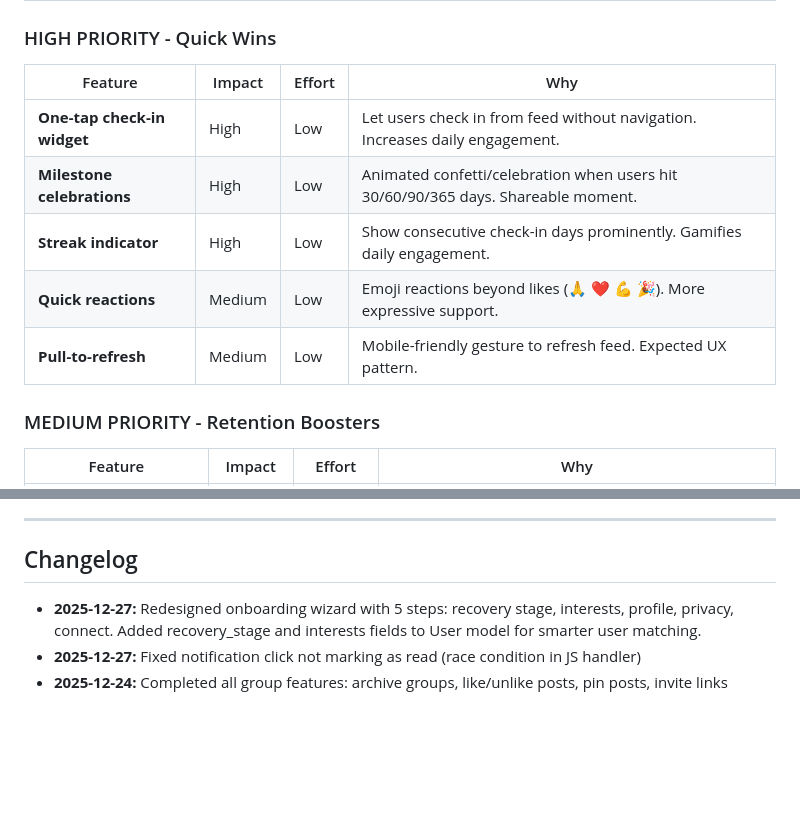
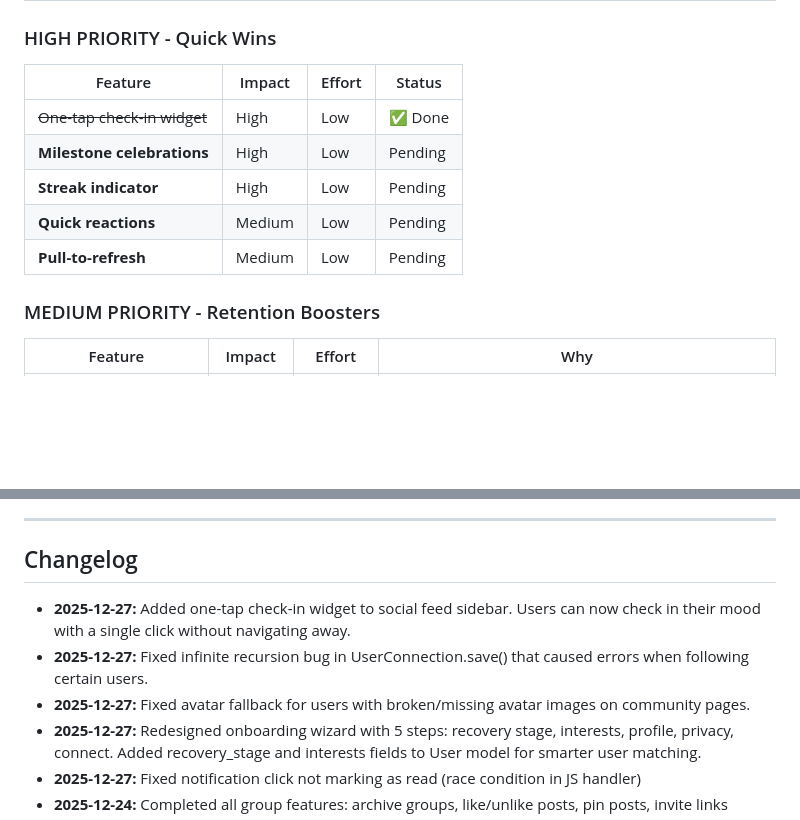
Before and after one commit to ryanpate/myrecoverypal, a Markdown page: CLAUDE.md, 2 parts joined by grey strips. GitHub-like rendering; blank space fills up the shorter version.

Commit message:
Update CLAUDE.md with check-in widget and recent fixes
- Mark one-tap check-in widget as done in features table
- Add changelog entries for today's fixes

🤖 Generated with [Claude Code](https://claude.com/claude-code)

Co-Authored-By: Claude Opus 4.5 <noreply@anthropic.com>

```diff
--- a/CLAUDE.md
+++ b/CLAUDE.md
@@ -424,13 +424,13 @@ Notification (group types):
 
 ### HIGH PRIORITY - Quick Wins
 
-| Feature | Impact | Effort | Why |
-|---------|--------|--------|-----|
-| **One-tap check-in widget** | High | Low | Let users check in from feed without navigation. Increases daily engagement. |
-| **Milestone celebrations** | High | Low | Animated confetti/celebration when users hit 30/60/90/365 days. Shareable moment. |
-| **Streak indicator** | High | Low | Show consecutive check-in days prominently. Gamifies daily engagement. |
-| **Quick reactions** | Medium | Low | Emoji reactions beyond likes (🙏 ❤️ 💪 🎉). More expressive support. |
-| **Pull-to-refresh** | Medium | Low | Mobile-friendly gesture to refresh feed. Expected UX pattern. |
+| Feature | Impact | Effort | Status |
+|---------|--------|--------|--------|
+| ~~One-tap check-in widget~~ | High | Low | ✅ Done |
+| **Milestone celebrations** | High | Low | Pending |
+| **Streak indicator** | High | Low | Pending |
+| **Quick reactions** | Medium | Low | Pending |
+| **Pull-to-refresh** | Medium | Low | Pending |
 
 ### MEDIUM PRIORITY - Retention Boosters
 
@@ -463,6 +463,9 @@ Notification (group types):
 
 ## Changelog
 
+- **2025-12-27:** Added one-tap check-in widget to social feed sidebar. Users can now check in their mood with a single click without navigating away.
+- **2025-12-27:** Fixed infinite recursion bug in UserConnection.save() that caused errors when following certain users.
+- **2025-12-27:** Fixed avatar fallback for users with broken/missing avatar images on community pages.
 - **2025-12-27:** Redesigned onboarding wizard with 5 steps: recovery stage, interests, profile, privacy, connect. Added recovery_stage and interests fields to User model for smarter user matching.
 - **2025-12-27:** Fixed notification click not marking as read (race condition in JS handler)
 - **2025-12-24:** Completed all group features: archive groups, like/unlike posts, pin posts, invite links
```
